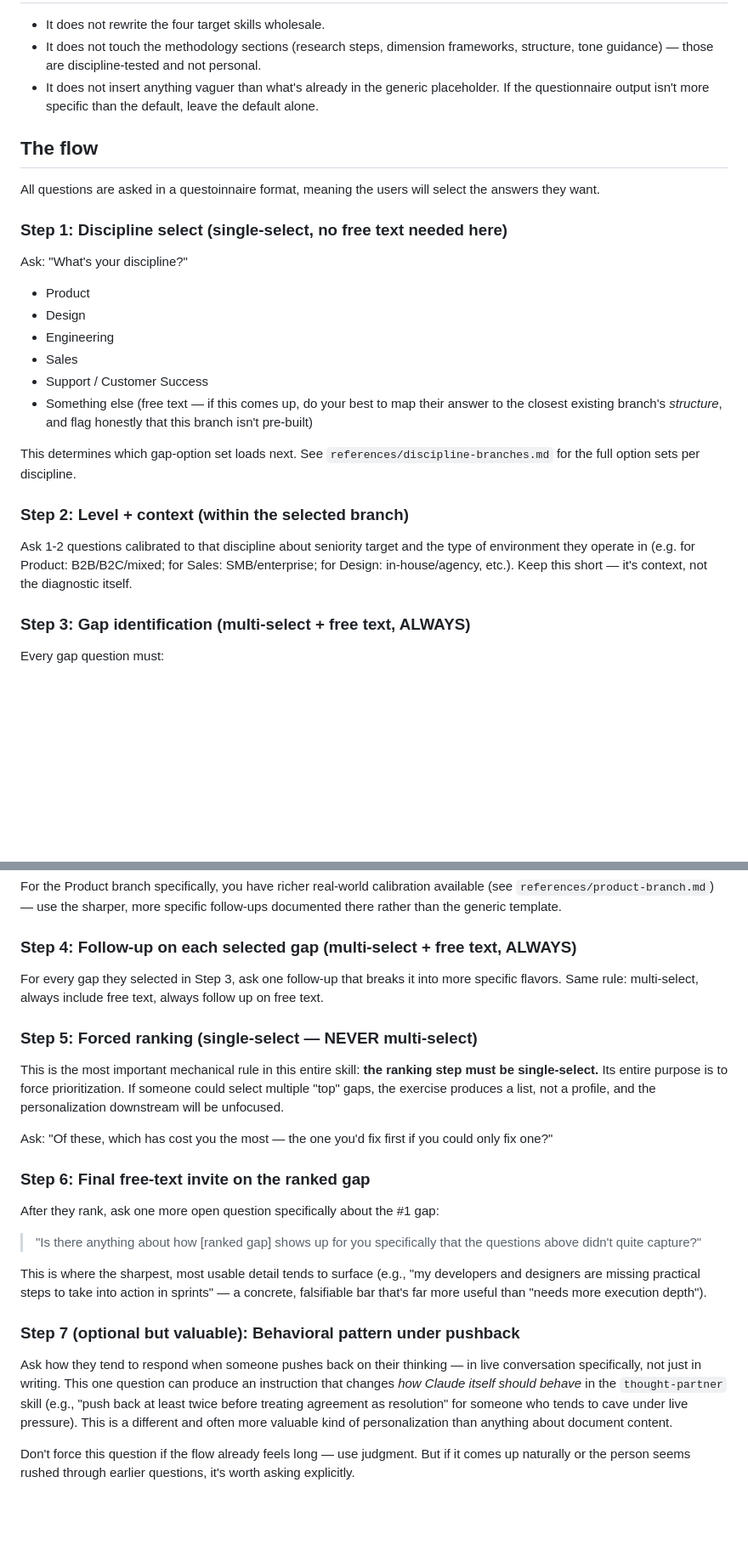
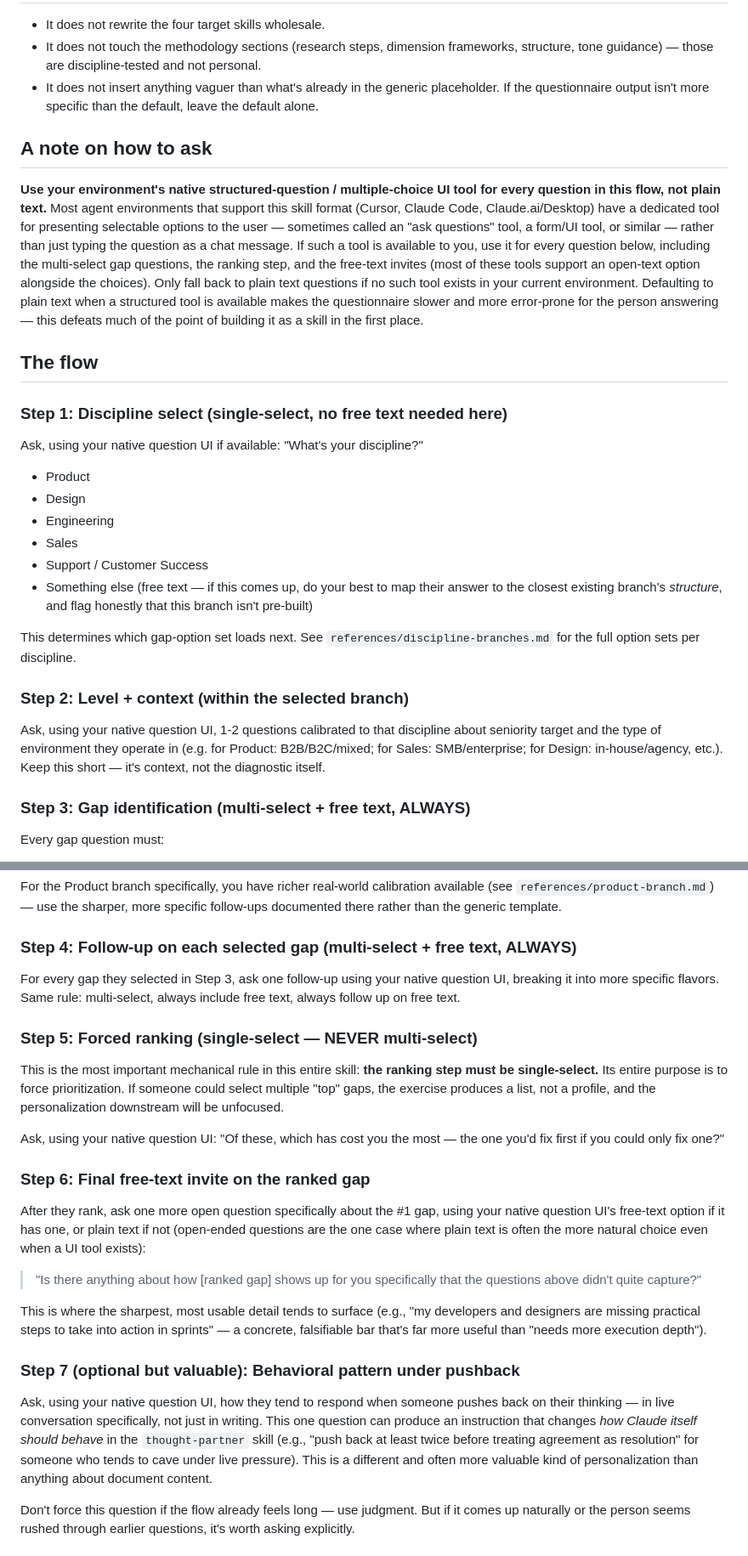
Before and after one commit to amirklein/interview-toolkit, a Markdown page: profile-builder/SKILL.md, 2 parts joined by grey strips. Shown at 85% size. GitHub-like rendering; blank space fills up the shorter version.

```diff
--- a/profile-builder/SKILL.md
+++ b/profile-builder/SKILL.md
@@ -18,13 +18,15 @@ A diagnostic questionnaire that personalizes the interview-prep toolkit (`though
 - It does not touch the methodology sections (research steps, dimension frameworks, structure, tone guidance) — those are discipline-tested and not personal.
 - It does not insert anything vaguer than what's already in the generic placeholder. If the questionnaire output isn't more specific than the default, leave the default alone.
 
+## A note on how to ask
+
+**Use your environment's native structured-question / multiple-choice UI tool for every question in this flow, not plain text.** Most agent environments that support this skill format (Cursor, Claude Code, Claude.ai/Desktop) have a dedicated tool for presenting selectable options to the user — sometimes called an "ask questions" tool, a form/UI tool, or similar — rather than just typing the question as a chat message. If such a tool is available to you, use it for every question below, including the multi-select gap questions, the ranking step, and the free-text invites (most of these tools support an open-text option alongside the choices). Only fall back to plain text questions if no such tool exists in your current environment. Defaulting to plain text when a structured tool is available makes the questionnaire slower and more error-prone for the person answering — this defeats much of the point of building it as a skill in the first place.
+
 ## The flow
-
-All questions are asked in a questoinnaire format, meaning the users will select the answers they want.
 
 ### Step 1: Discipline select (single-select, no free text needed here)
 
-Ask: "What's your discipline?"
+Ask, using your native question UI if available: "What's your discipline?"
 - Product
 - Design
 - Engineering
@@ -36,7 +38,7 @@ This determines which gap-option set loads next. See `references/discipline-bran
 
 ### Step 2: Level + context (within the selected branch)
 
-Ask 1-2 questions calibrated to that discipline about seniority target and the type of environment they operate in (e.g. for Product: B2B/B2C/mixed; for Sales: SMB/enterprise; for Design: in-house/agency, etc.). Keep this short — it's context, not the diagnostic itself.
+Ask, using your native question UI, 1-2 questions calibrated to that discipline about seniority target and the type of environment they operate in (e.g. for Product: B2B/B2C/mixed; for Sales: SMB/enterprise; for Design: in-house/agency, etc.). Keep this short — it's context, not the diagnostic itself.
 
 ### Step 3: Gap identification (multi-select + free text, ALWAYS)
 
@@ -54,24 +56,24 @@ For the Product branch specifically, you have richer real-world calibration avai
 
 ### Step 4: Follow-up on each selected gap (multi-select + free text, ALWAYS)
 
-For every gap they selected in Step 3, ask one follow-up that breaks it into more specific flavors. Same rule: multi-select, always include free text, always follow up on free text.
+For every gap they selected in Step 3, ask one follow-up using your native question UI, breaking it into more specific flavors. Same rule: multi-select, always include free text, always follow up on free text.
 
 ### Step 5: Forced ranking (single-select — NEVER multi-select)
 
 This is the most important mechanical rule in this entire skill: **the ranking step must be single-select.** Its entire purpose is to force prioritization. If someone could select multiple "top" gaps, the exercise produces a list, not a profile, and the personalization downstream will be unfocused.
 
-Ask: "Of these, which has cost you the most — the one you'd fix first if you could only fix one?"
+Ask, using your native question UI: "Of these, which has cost you the most — the one you'd fix first if you could only fix one?"
 
 ### Step 6: Final free-text invite on the ranked gap
 
-After they rank, ask one more open question specifically about the #1 gap:
+After they rank, ask one more open question specifically about the #1 gap, using your native question UI's free-text option if it has one, or plain text if not (open-ended questions are the one case where plain text is often the more natural choice even when a UI tool exists):
 > "Is there anything about how [ranked gap] shows up for you specifically that the questions above didn't quite capture?"
 
 This is where the sharpest, most usable detail tends to surface (e.g., "my developers and designers are missing practical steps to take into action in sprints" — a concrete, falsifiable bar that's far more useful than "needs more execution depth").
 
 ### Step 7 (optional but valuable): Behavioral pattern under pushback
 
-Ask how they tend to respond when someone pushes back on their thinking — in live conversation specifically, not just in writing. This one question can produce an instruction that changes *how Claude itself should behave* in the `thought-partner` skill (e.g., "push back at least twice before treating agreement as resolution" for someone who tends to cave under live pressure). This is a different and often more valuable kind of personalization than anything about document content.
+Ask, using your native question UI, how they tend to respond when someone pushes back on their thinking — in live conversation specifically, not just in writing. This one question can produce an instruction that changes *how Claude itself should behave* in the `thought-partner` skill (e.g., "push back at least twice before treating agreement as resolution" for someone who tends to cave under live pressure). This is a different and often more valuable kind of personalization than anything about document content.
 
 Don't force this question if the flow already feels long — use judgment. But if it comes up naturally or the person seems rushed through earlier questions, it's worth asking explicitly.
 
```
